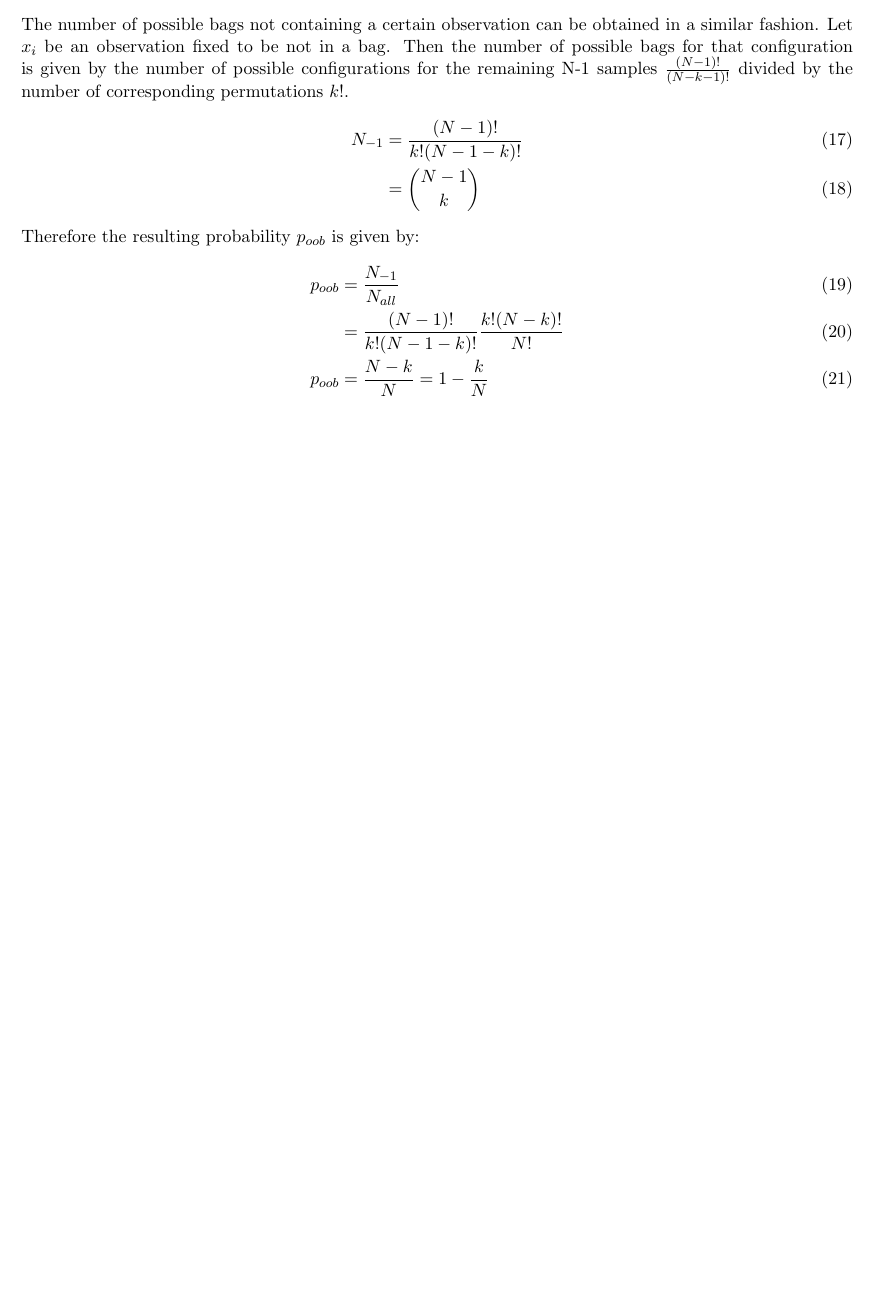
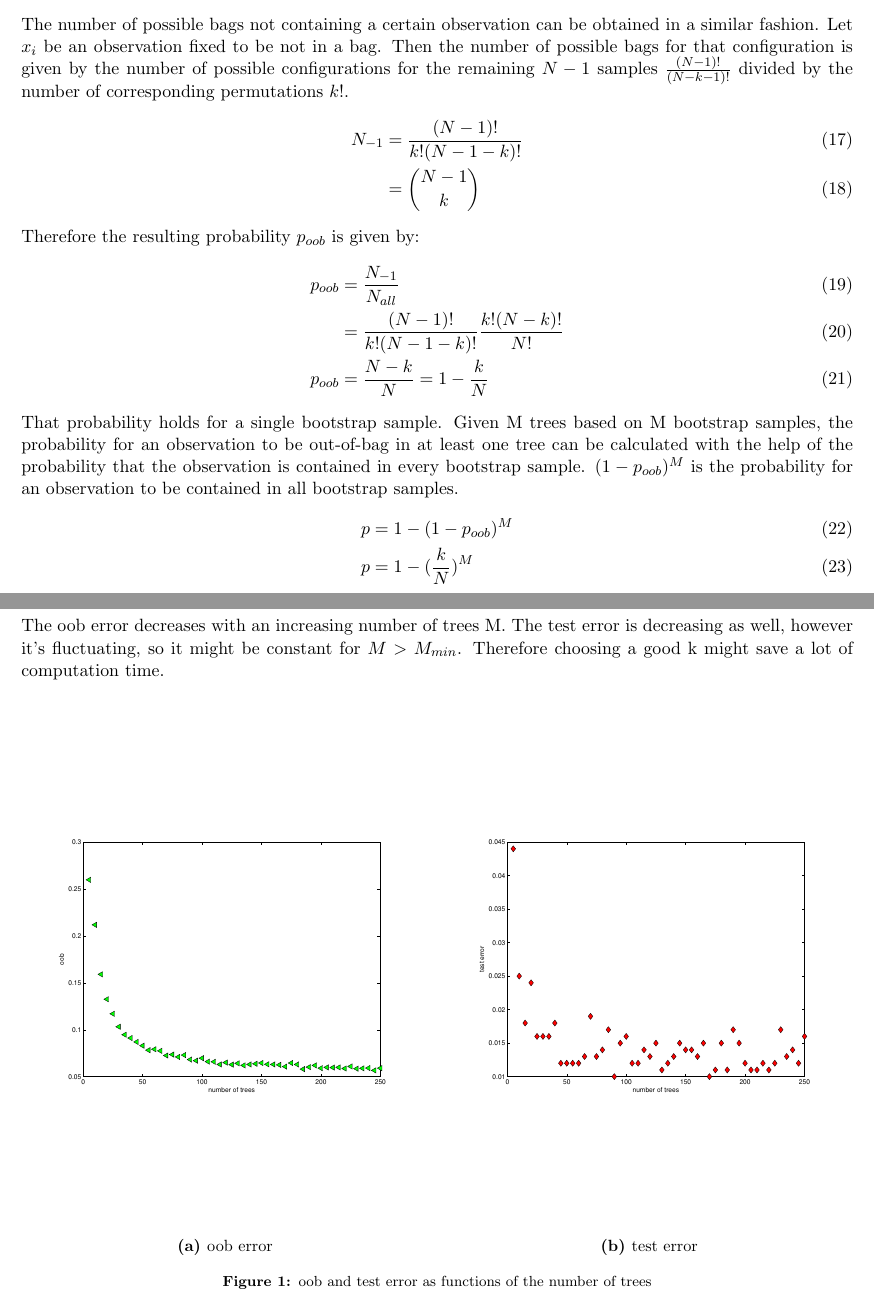
Before and after one commit to hanslovsky/SS_2012, a LaTeX document (Pattern Recognition/06/ex06_files/main.tex): part of page 2 of 2 before the commit and two parts of pages 2 and 3 of 3 after it, the two joined at a grey line, cut so that both start at the same text, the shorter picture padded with empty space. The pictures show the PDF file Pattern Recognition/06/ex06_files/main.pdf that the author committed with the source.

Commit message:
pattern 6.3 done

```diff
--- a/Pattern Recognition/06/ex06_files/main.tex
+++ b/Pattern Recognition/06/ex06_files/main.tex
@@ -103,5 +103,27 @@ p_{oob} &= \frac{N_{-1}}{N_{all}} \\
 &=\frac{(N-1)!}{k!(N-1-k)!}\frac{k!(N-k)!}{N!} \\
 p_{oob} &= \frac{N-k}{N} = 1 - \frac{k}{N}
 \end{align}
+That probability holds for a single bootstrap sample. Given M trees based on M bootstrap samples, the probability for an observation to be out-of-bag in at least one tree can be calculated with the help of the probability that the observation is contained in every bootstrap sample. $(1-p_{oob})^M$ is the probability for an observation to be contained in all bootstrap samples.
+\begin{align}
+p &= 1-(1-p_{oob})^M \\
+p &=1-(\frac{k}{N})^M \label{eq:oob}
+\end{align}
 
+\clearpage
+\section*{6.3.3}
+
+The oob error decreases with an increasing number of trees M. The test error is decreasing as well, however it's fluctuating, so it might be constant for $M > M_{min}$. Therefore choosing a good k might save a lot of computation time.
+\begin{figure}[H]
+\centering
+\begin{subfigure}{0.49\textwidth}
+\includegraphics[width=\textwidth]{oob.pdf}
+\caption{oob error}
+\end{subfigure}
+\hfill
+\begin{subfigure}{0.49\textwidth}
+\includegraphics[width=\textwidth]{test_error.pdf}
+\caption{test error}
+\end{subfigure}
+\caption{oob and test error as functions of the number of trees}
+\end{figure}
 \end{document}
```
Also changed, not shown: Pattern Recognition/06/ex06_files/main.pdf, Pattern Recognition/06/ex06_files/main.tex (2 more changed lines), 1 other file.
